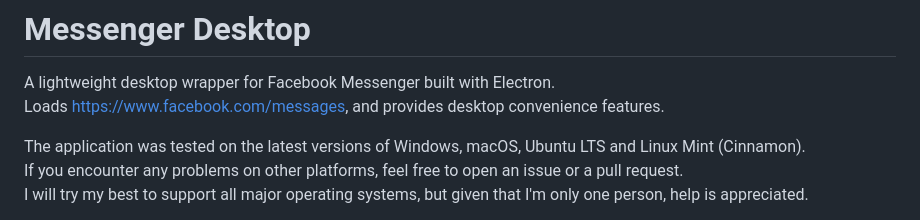
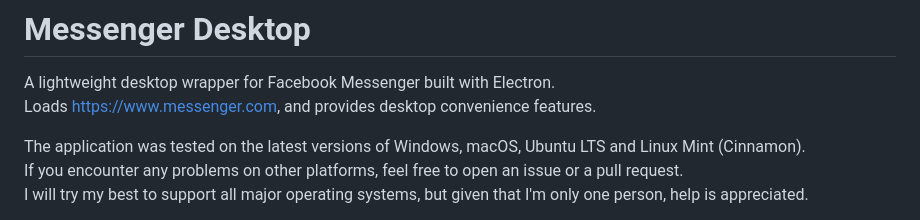
Before and after one commit to mkavalecz/messenger-desktop, a Markdown page: README.md, the part around the change. Rendered like a GitHub page.

Commit message:
Update README with the correct URL
Updated the loaded URL to messenger.com.

```diff
--- a/README.md
+++ b/README.md
@@ -1,7 +1,7 @@
 # Messenger Desktop
 
 A lightweight desktop wrapper for Facebook Messenger built with Electron.
-Loads https://www.facebook.com/messages, and provides desktop convenience features.
+Loads https://www.messenger.com, and provides desktop convenience features.
 
 The application was tested on the latest versions of Windows, macOS, Ubuntu LTS and Linux Mint (Cinnamon).
 If you encounter any problems on other platforms, feel free to open an issue or a pull request.
```
